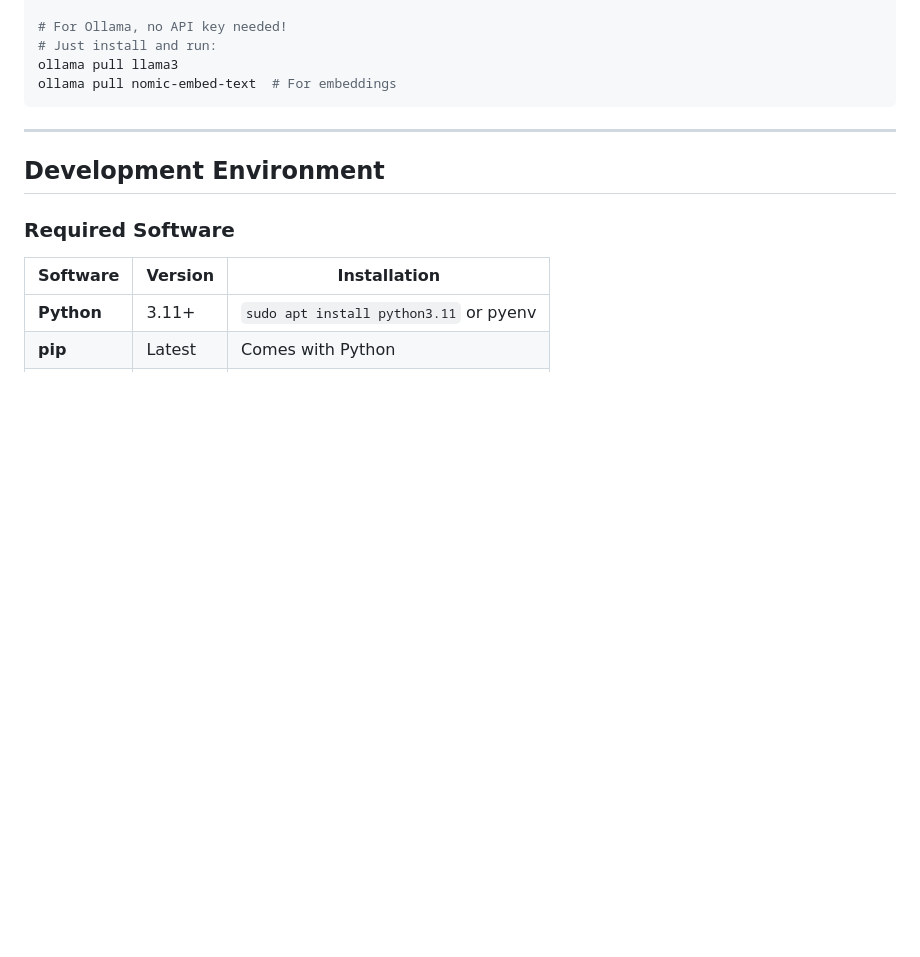
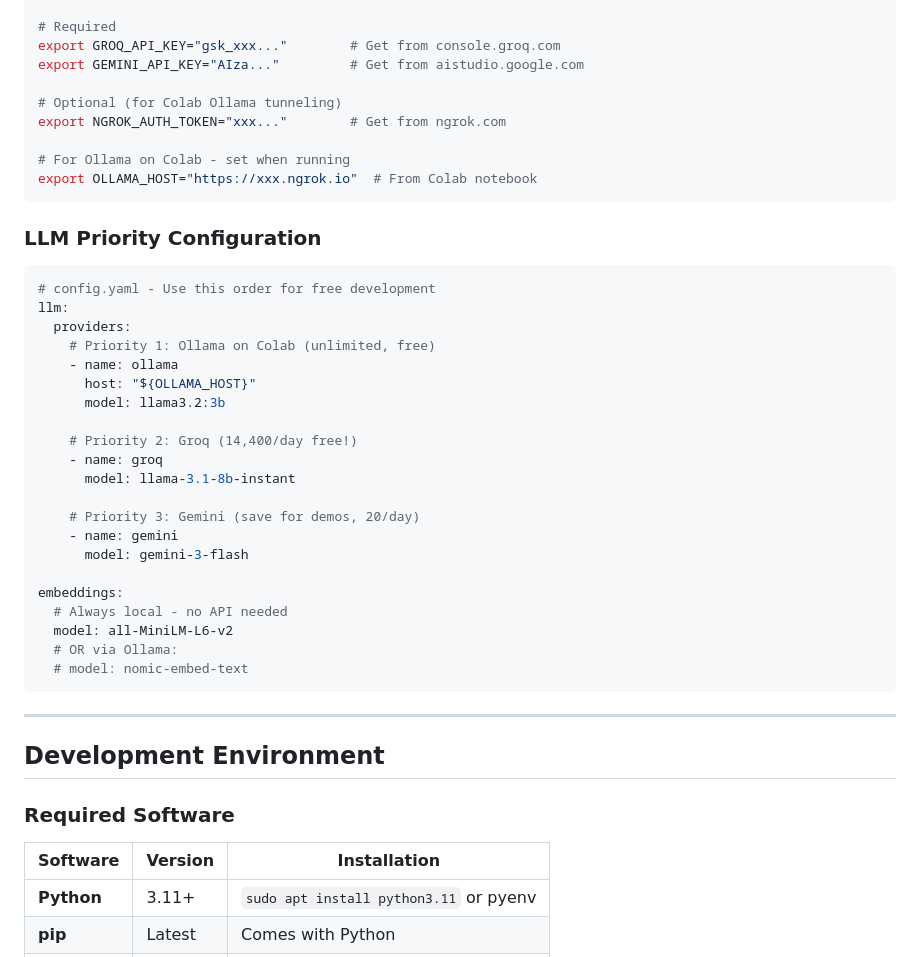
Before and after one commit to MANOJ-80/0xMemory, a Markdown page: docs/prerequisites.md, the part around one of its changes. GitHub-like rendering; blank space fills up the shorter version.

````diff
--- a/docs/prerequisites.md
+++ b/docs/prerequisites.md
@@ -404,8 +438,39 @@ export OPENAI_API_KEY="your-openai-key-here"  # Optional
 
-# For Ollama, no API key needed!
-# Just install and run:
-ollama pull llama3
-ollama pull nomic-embed-text  # For embeddings
+# Required
+export GROQ_API_KEY="gsk_xxx..."        # Get from console.groq.com
+export GEMINI_API_KEY="AIza..."         # Get from aistudio.google.com
+
+# Optional (for Colab Ollama tunneling)
+export NGROK_AUTH_TOKEN="xxx..."        # Get from ngrok.com
+
+# For Ollama on Colab - set when running
+export OLLAMA_HOST="https://xxx.ngrok.io"  # From Colab notebook
+```
+
+### LLM Priority Configuration
+
+```yaml
+# config.yaml - Use this order for free development
+llm:
+  providers:
+    # Priority 1: Ollama on Colab (unlimited, free)
+    - name: ollama
+      host: "${OLLAMA_HOST}"
+      model: llama3.2:3b
+
+    # Priority 2: Groq (14,400/day free!)
+    - name: groq
+      model: llama-3.1-8b-instant
+
+    # Priority 3: Gemini (save for demos, 20/day)
+    - name: gemini
+      model: gemini-3-flash
+
+embeddings:
+  # Always local - no API needed
+  model: all-MiniLM-L6-v2
+  # OR via Ollama:
+  # model: nomic-embed-text
 ```
 
 ---
````
Also changed, not shown: other parts of docs/prerequisites.md (+46 -12 lines).
